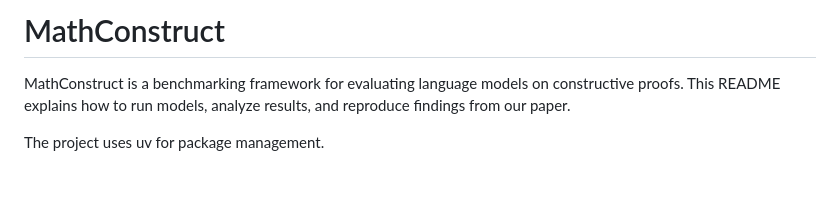
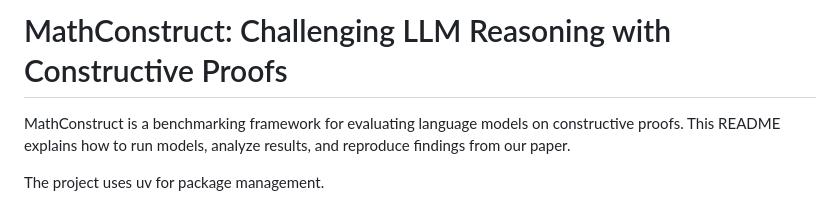
Before and after one commit to henrijsprincis/mathconstruct, a Markdown page: README.md, the part around the change. Drawn GitHub-style; blank space fills up the shorter version.

```diff
--- a/README.md
+++ b/README.md
@@ -1,4 +1,4 @@
-# MathConstruct
+# MathConstruct: Challenging LLM Reasoning with Constructive Proofs
 
 MathConstruct is a benchmarking framework for evaluating language models on constructive proofs. This README explains how to run models, analyze results, and reproduce findings from our paper.
 
```
